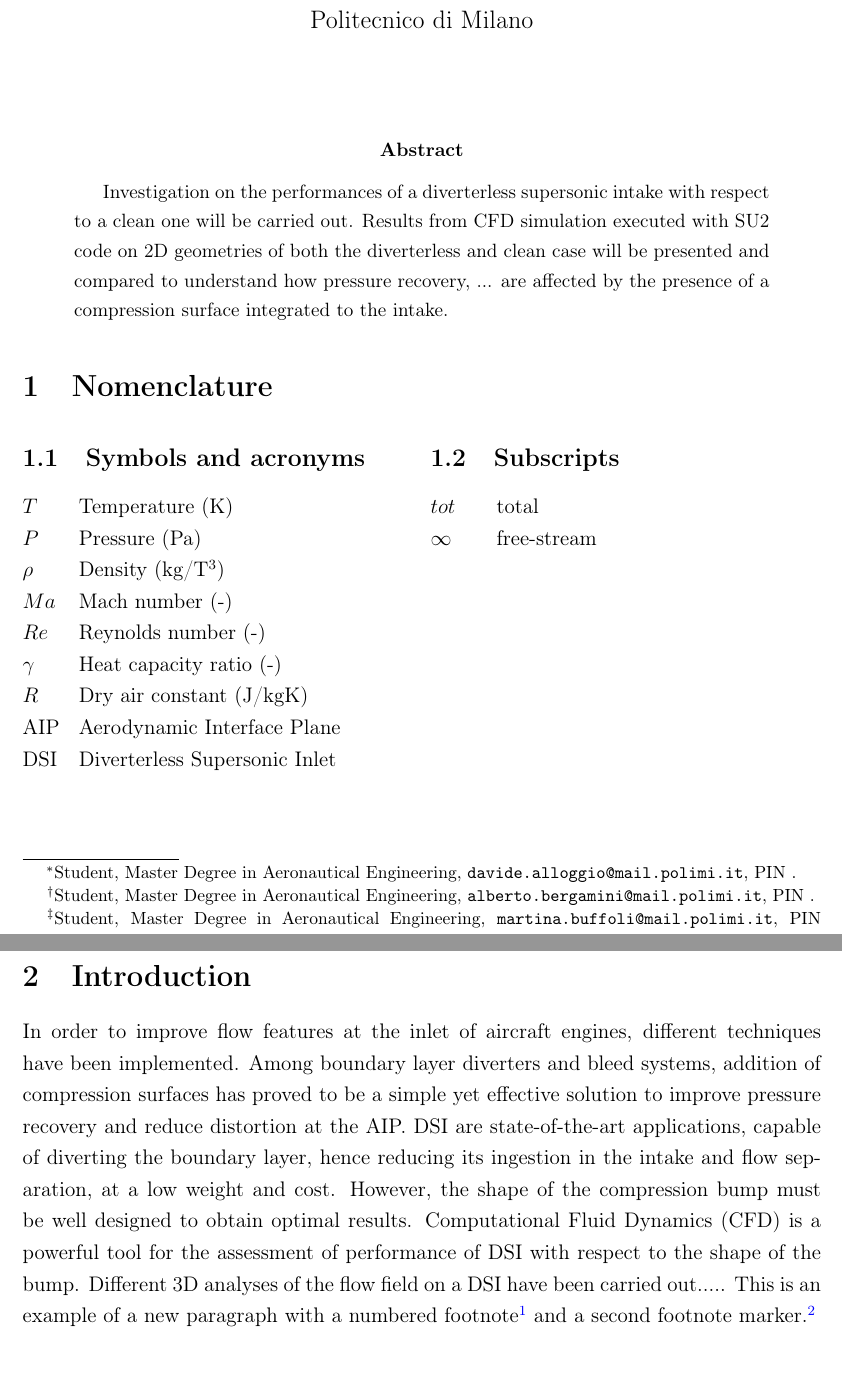
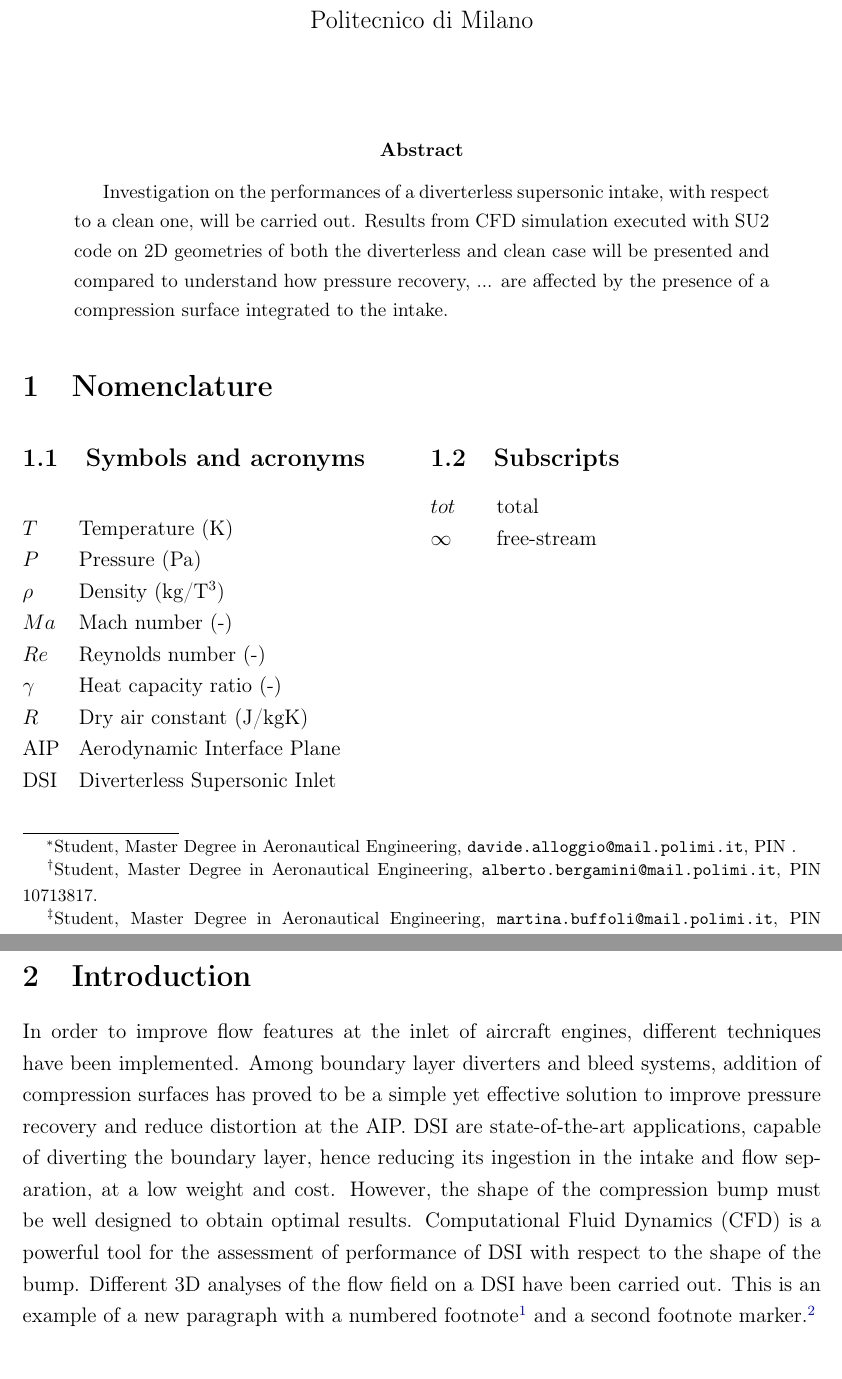
Before and after one commit to MarttB/CFD-project-report, a LaTeX paper (main.tex): two parts of pages 1 and 2 of 13, joined at a grey line, cut so that both start at the same text. Compiled offline with pdfLaTeX.

Commit message:
Updates from Overleaf

```diff
--- a/main.tex
+++ b/main.tex
@@ -110,7 +110,7 @@
 CFD final project, group 4
 }
 
-\author{Alloggio Davide\footnote{\footnotesize Student, Master Degree in Aeronautical Engineering, \texttt{davide.alloggio@mail.polimi.it}, PIN .}, Bergamini Alberto\footnote{\footnotesize Student, Master Degree in Aeronautical Engineering, \texttt{alberto.bergamini@mail.polimi.it}, PIN .}, Martina Buffoli\footnote{\footnotesize Student, Master Degree in Aeronautical Engineering, \texttt{martina.buffoli@mail.polimi.it}, PIN 10714071.}, De Luca Leo\footnote{\footnotesize Student, Master Degree in Aeronautical Engineering, \texttt{leo.deluca@mail.polimi.it}, PIN .}}
+\author{Alloggio Davide\footnote{\footnotesize Student, Master Degree in Aeronautical Engineering, \texttt{davide.alloggio@mail.polimi.it}, PIN .}, Bergamini Alberto\footnote{\footnotesize Student, Master Degree in Aeronautical Engineering, \texttt{alberto.bergamini@mail.polimi.it}, PIN 10713817.}, Martina Buffoli\footnote{\footnotesize Student, Master Degree in Aeronautical Engineering, \texttt{martina.buffoli@mail.polimi.it}, PIN 10714071.}, De Luca Leo\footnote{\footnotesize Student, Master Degree in Aeronautical Engineering, \texttt{leo.deluca@mail.polimi.it}, PIN .}}
 \affil{Politecnico di Milano}
 \date{}
 
@@ -119,7 +119,7 @@ CFD final project, group 4
 
 \begin{abstract}
 
-Investigation on the performances of a diverterless supersonic intake with respect to a clean one will be carried out. Results from CFD simulation executed with SU2 code on 2D geometries of both the diverterless and clean case will be presented and compared to understand how pressure recovery, ... are affected by the presence of a compression surface integrated to the intake.
+Investigation on the performances of a diverterless supersonic intake, with respect to a clean one, will be carried out. Results from CFD simulation executed with SU2 code on 2D geometries of both the diverterless and clean case will be presented and compared to understand how pressure recovery, ... are affected by the presence of a compression surface integrated to the intake.
 
 \end{abstract}
 
@@ -158,7 +158,7 @@ $\infty$ \> free-stream \\
 \vspace{0.15cm}
 
 \section{Introduction}
- In order to improve flow features at the inlet of aircraft engines, different techniques have been implemented. Among boundary layer diverters and bleed systems, addition of compression surfaces has proved to be a simple yet effective solution to improve pressure recovery and reduce distortion at the AIP. DSI are state-of-the-art applications, capable of diverting the boundary layer, hence reducing its ingestion in the intake and flow separation, at a low weight and cost. However, the shape of the compression bump must be well designed to obtain optimal results. Computational Fluid Dynamics (CFD) is a powerful tool for the assessment of performance of DSI with respect to the shape of the bump. Different 3D analyses of the flow field on a DSI have been carried out.....
+ In order to improve flow features at the inlet of aircraft engines, different techniques have been implemented. Among boundary layer diverters and bleed systems, addition of compression surfaces has proved to be a simple yet effective solution to improve pressure recovery and reduce distortion at the AIP. DSI are state-of-the-art applications, capable of diverting the boundary layer, hence reducing its ingestion in the intake and flow separation, at a low weight and cost. However, the shape of the compression bump must be well designed to obtain optimal results. Computational Fluid Dynamics (CFD) is a powerful tool for the assessment of performance of DSI with respect to the shape of the bump. Different 3D analyses of the flow field on a DSI have been carried out.
 This is an example of a new paragraph with a numbered footnote\footnote{\url{https://data.gov.uk/}} and a second footnote marker.\footnote{Example of footnote text.}
 
 \section{Mesh}\label{sec2}
```
